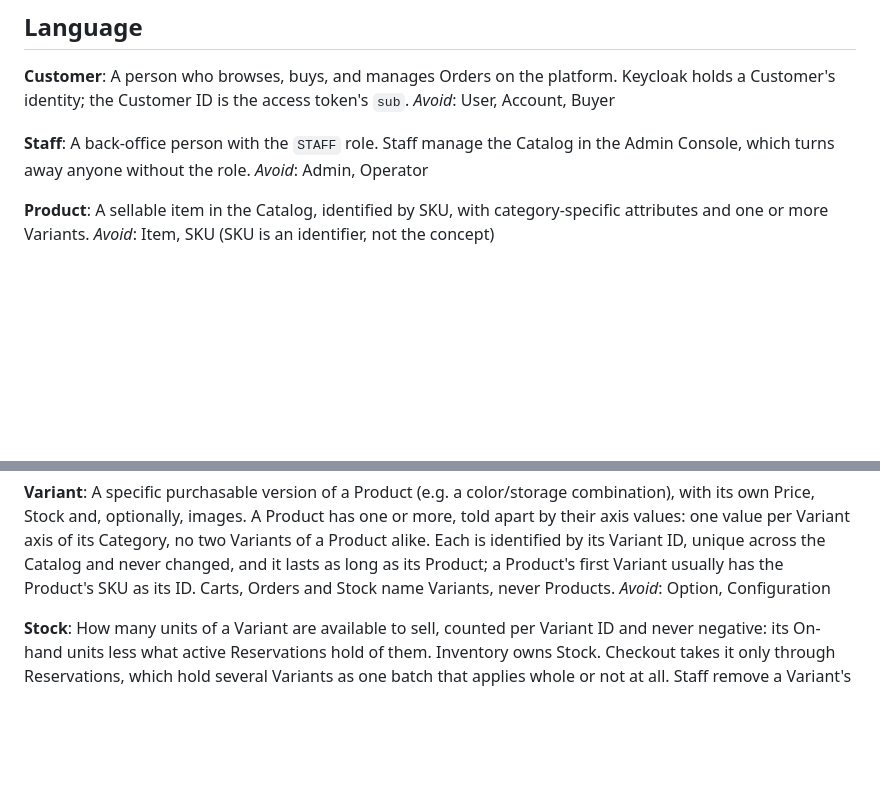
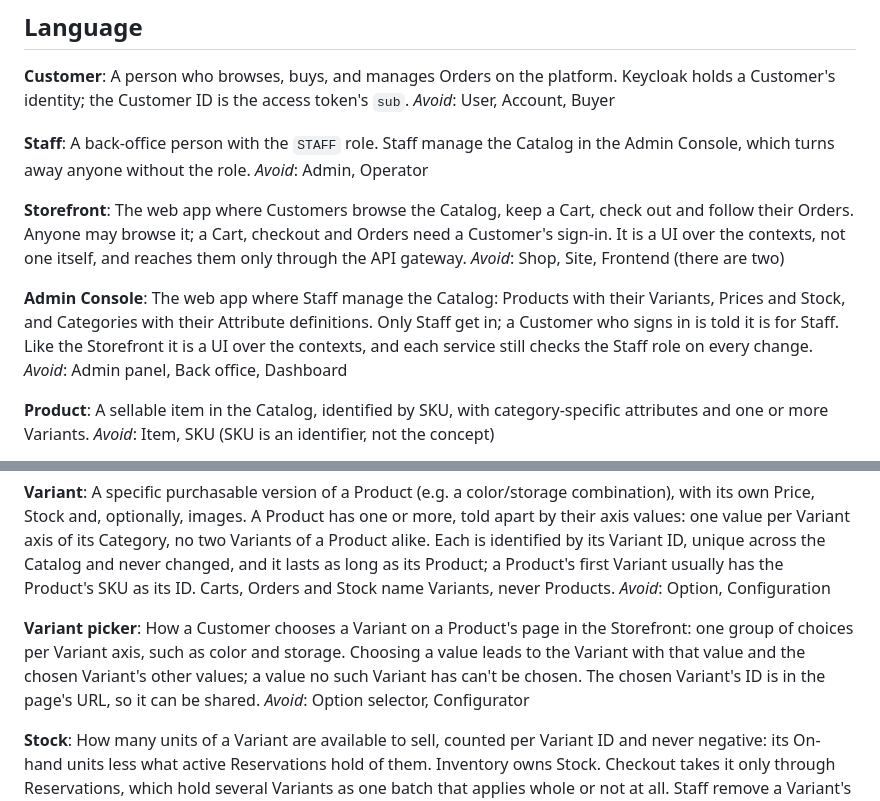
Before and after one commit to ondokuzz/ecomm, a Markdown page: CONTEXT.md, 2 parts joined by grey strips. Drawn GitHub-style; blank space fills up the shorter version.

Commit message:
Glossary: Storefront, Admin Console and Variant picker
The two UI apps over the contexts, and how a Customer chooses a Variant on
a Product's page, are named across issues and READMEs but weren't
defined.

Co-Authored-By: Claude Opus 5.5 <noreply@anthropic.com>

```diff
--- a/CONTEXT.md
+++ b/CONTEXT.md
@@ -11,6 +11,14 @@ _Avoid_: User, Account, Buyer
 **Staff**:
 A back-office person with the `STAFF` role. Staff manage the Catalog in the Admin Console, which turns away anyone without the role.
 _Avoid_: Admin, Operator
+
+**Storefront**:
+The web app where Customers browse the Catalog, keep a Cart, check out and follow their Orders. Anyone may browse it; a Cart, checkout and Orders need a Customer's sign-in. It is a UI over the contexts, not one itself, and reaches them only through the API gateway.
+_Avoid_: Shop, Site, Frontend (there are two)
+
+**Admin Console**:
+The web app where Staff manage the Catalog: Products with their Variants, Prices and Stock, and Categories with their Attribute definitions. Only Staff get in; a Customer who signs in is told it is for Staff. Like the Storefront it is a UI over the contexts, and each service still checks the Staff role on every change.
+_Avoid_: Admin panel, Back office, Dashboard
 
 **Product**:
 A sellable item in the Catalog, identified by SKU, with category-specific attributes and one or more Variants.
@@ -31,6 +39,10 @@ _Avoid_: Option, Dimension
 **Variant**:
 A specific purchasable version of a Product (e.g. a color/storage combination), with its own Price, Stock and, optionally, images. A Product has one or more, told apart by their axis values: one value per Variant axis of its Category, no two Variants of a Product alike. Each is identified by its Variant ID, unique across the Catalog and never changed, and it lasts as long as its Product; a Product's first Variant usually has the Product's SKU as its ID. Carts, Orders and Stock name Variants, never Products.
 _Avoid_: Option, Configuration
+
+**Variant picker**:
+How a Customer chooses a Variant on a Product's page in the Storefront: one group of choices per Variant axis, such as color and storage. Choosing a value leads to the Variant with that value and the chosen Variant's other values; a value no such Variant has can't be chosen. The chosen Variant's ID is in the page's URL, so it can be shared.
+_Avoid_: Option selector, Configurator
 
 **Stock**:
 How many units of a Variant are available to sell, counted per Variant ID and never negative: its On-hand units less what active Reservations hold of them. Inventory owns Stock. Checkout takes it only through Reservations, which hold several Variants as one batch that applies whole or not at all. Staff remove a Variant's Stock when its Product leaves the Catalog, but not while Reservations hold some of it; Inventory then doesn't stock the Variant, and nothing can reserve it, until Staff set its On-hand count again. Its past Reservations stay.
```
